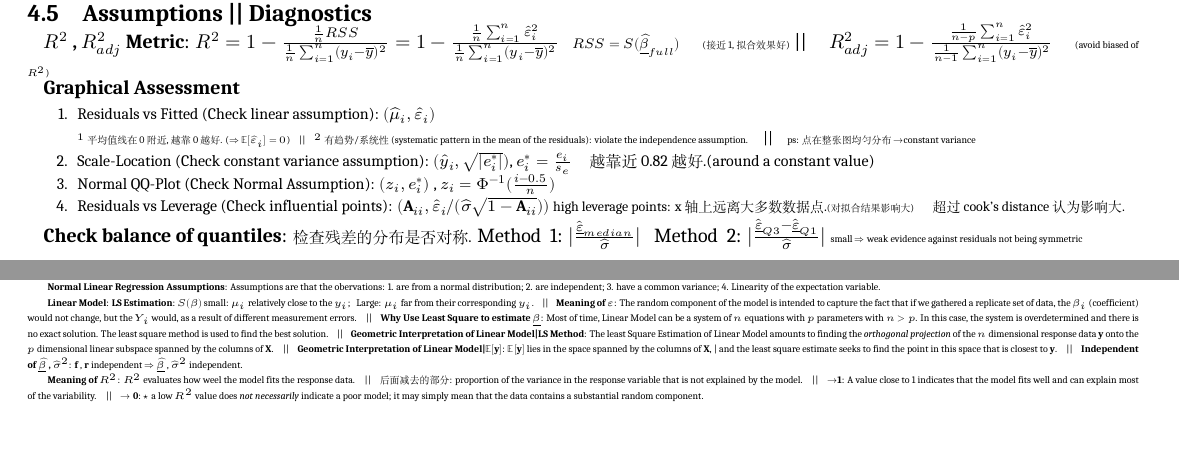
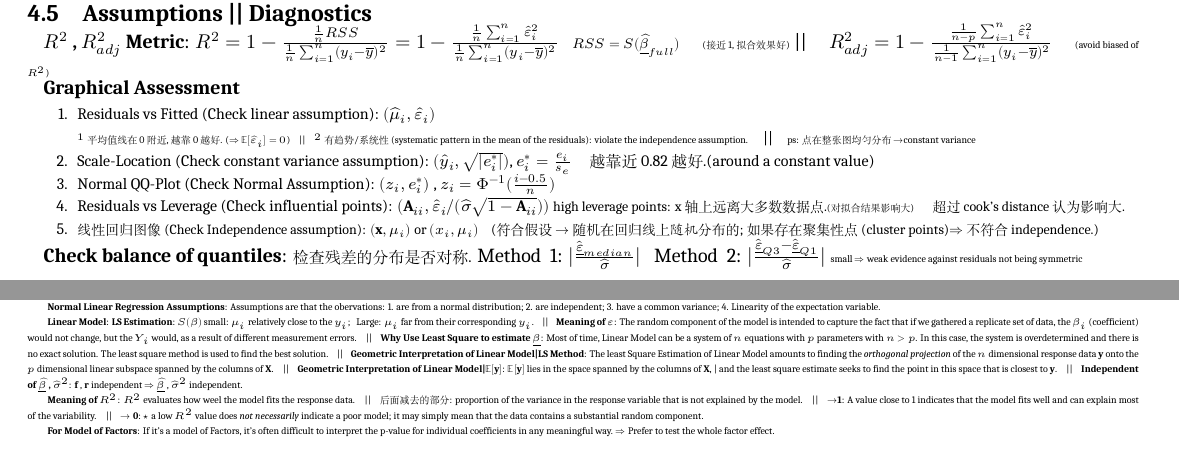
Before and after one commit to zhoujasper/Edin_Year3_Semester1_Notes, a LaTeX document (SMe/Note/SMe Note.tex): two parts of pages 3 and 4 of 4, joined at a grey line, cut so that both start at the same text. Compiled offline with XeLaTeX; a missing font is replaced by an installed copy or a similar font.

```diff
--- a/SMe/Note/SMe Note.tex
+++ b/SMe/Note/SMe Note.tex
@@ -447,9 +447,10 @@
     \item Residuals vs Fitted (Check linear assumption): $(\widehat{\mu}_i,\widehat{\varepsilon}_i)$ \\
     {\tiny $^1$ 平均值线在0附近,越靠0越好. ($\Rightarrow\mathbb{E}[\widehat{\varepsilon}_i]=0$) \ \ \ || \ \ \ $^2$ 有趋势/系统性(systematic pattern in the mean of the residuals): violate the independence assumption.} \ \ \ || \ \ \
     {\tiny ps: 点在整张图均匀分布$\to$constant variance}
-    \item Scale-Location (Check constant variance assumption): $(\hat{y}_i,\sqrt{|e^*_i|})$, $e^*_i=\frac{e_i}{s_e}$ \ \ \ \ \text{\footnotesize 越靠近0.82越好.(around a constant value)}
+    \item Scale-Location (Check constant variance assumption): $(\hat{y}_i,\sqrt{|e^*_i|})$, $e^*_i=\frac{e_i}{s_e}$ \ \ \ \  越靠近0.82越好.(around a constant value)
     \item Normal QQ-Plot (Check Normal Assumption): $(z_i,e^*_i)$ , $z_i=\Phi^{-1}(\frac{i-0.5}{n})$
     \item Residuals vs Leverage (Check influential points): $(\mathbf{A}_{ii},\widehat{\varepsilon}_i/(\widehat{\sigma}\sqrt{1-\mathbf{A}_{ii}}))$ {\scriptsize high leverage points: x轴上远离大多数数据点.{\tiny (对拟合结果影响大)} \ \ \ \ \ 超过cook's distance 认为影响大.}
+    \item {\scriptsize 线性回归图像 (Check Independence assumption): $(\mathbf{x},\mu_i)$ or $(x_i,\mu_i)$ \ \ \ (符合假设$\rightarrow$随机在回归线上\textit{随机}分布的; 如果存在聚集性点(cluster points)$\Rightarrow$不符合independence.)}
 \end{enumerate}
 }
 
@@ -598,4 +599,6 @@
 
 \textbf{Meaning of $R^2$}: $R^2$ evaluates how weel the model fits the response data. \ \ \ || \ \ \ 后面减去的部分: proportion of the variance in the response variable that is not explained by the model. \ \ \ || \ \ \ \textbf{$\to$1}: A value close to 1 indicates that the model fits well and can explain most of the variability. \ \ \ || \ \ \ \textbf{$\to$ 0}: $\star$ a low $R^2$ value does \textit{not necessarily} indicate a poor model; it may simply mean that the data contains a substantial random component.
 
+\textbf{For Model of Factors}: If it's a model of Factors, it's often difficult to interpret the p-value for individual coefficients in any meaningful way. $\Rightarrow$ Prefer to test the whole factor effect.
+
 \end{document}
```
Also changed, not shown: SMe/Note/SMe Note.pdf, SMe/Note/SMe Note.tex (2 more changed lines), 2 other files.
